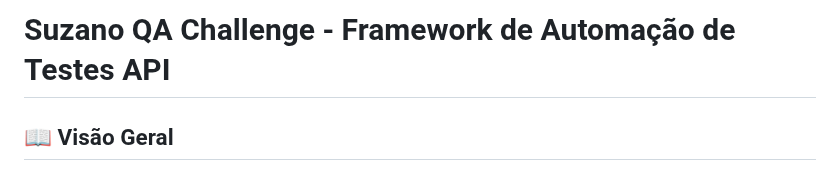
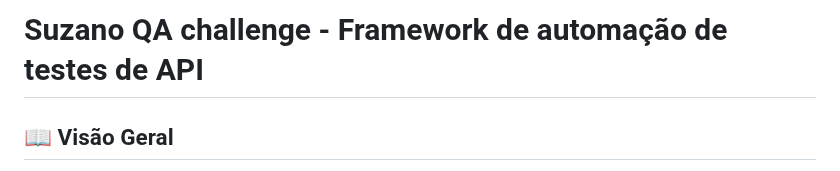
Before and after one commit to phillipe77/suzano-qa-challenge, a Markdown page: README.MD, the part around the change. GitHub-like rendering.

```diff
--- a/README.MD
+++ b/README.MD
@@ -1,4 +1,4 @@
-# Suzano QA Challenge - Framework de Automação de Testes API
+# Suzano QA challenge - Framework de automação de testes de API
 
 ## 📖 Visão Geral
 
```
